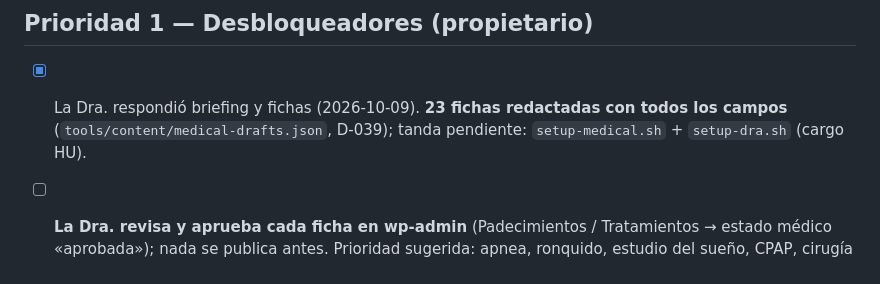
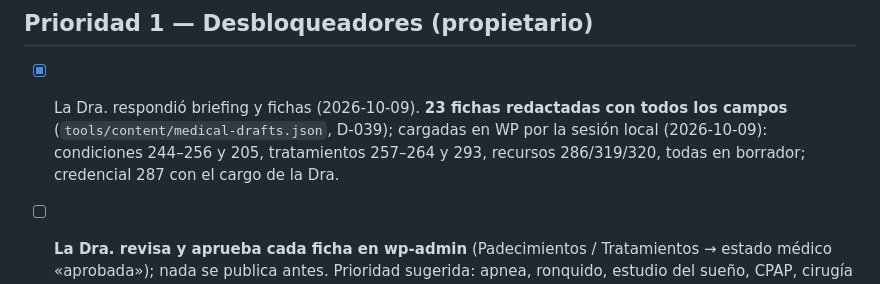
Before and after one commit to bellorin-apps/Irinaweb, a Markdown page: NEXT.md, the part around the change. Drawn GitHub-style.

Commit message:
Docs: tanda de fichas ejecutada (ids en WP, todo en borrador)
Co-Authored-By: Claude Fable 5.1 <noreply@anthropic.com>
Claude-Session: https://claude.ai/code/session_01P2pMHfo6sjjDF1P9dmdq9w

```diff
--- a/NEXT.md
+++ b/NEXT.md
@@ -4,7 +4,7 @@
 
 ## Prioridad 1 — Desbloqueadores (propietario)
 
-- [x] La Dra. respondió briefing y fichas (2026-10-09). **23 fichas redactadas con todos los campos** (`tools/content/medical-drafts.json`, D-039); tanda pendiente: `setup-medical.sh` + `setup-dra.sh` (cargo HU).
+- [x] La Dra. respondió briefing y fichas (2026-10-09). **23 fichas redactadas con todos los campos** (`tools/content/medical-drafts.json`, D-039); cargadas en WP por la sesión local (2026-10-09): condiciones 244–256 y 205, tratamientos 257–264 y 293, recursos 286/319/320, todas en borrador; credencial 287 con el cargo de la Dra.
 - [ ] **La Dra. revisa y aprueba cada ficha en wp-admin** (Padecimientos / Tratamientos → estado médico «aprobada»); nada se publica antes. Prioridad sugerida: apnea, ronquido, estudio del sueño, CPAP, cirugía de ronquido, sinusitis, rinitis, tabique, septoplastia.
 - [ ] Fichas fuera del sitemap inicial que la Dra. marcó como OFRECE (perforación timpánica, voz, disfagia, cuello, alergias, somnolencia, insomnio, terapia posicional): Fase 8.1.
 - [ ] Artículos pedidos por la Dra. (oídos, postoperatorio de amígdalas, nariz): esqueletos en borrador; ella dicta el contenido (1–2 al mes).
```
